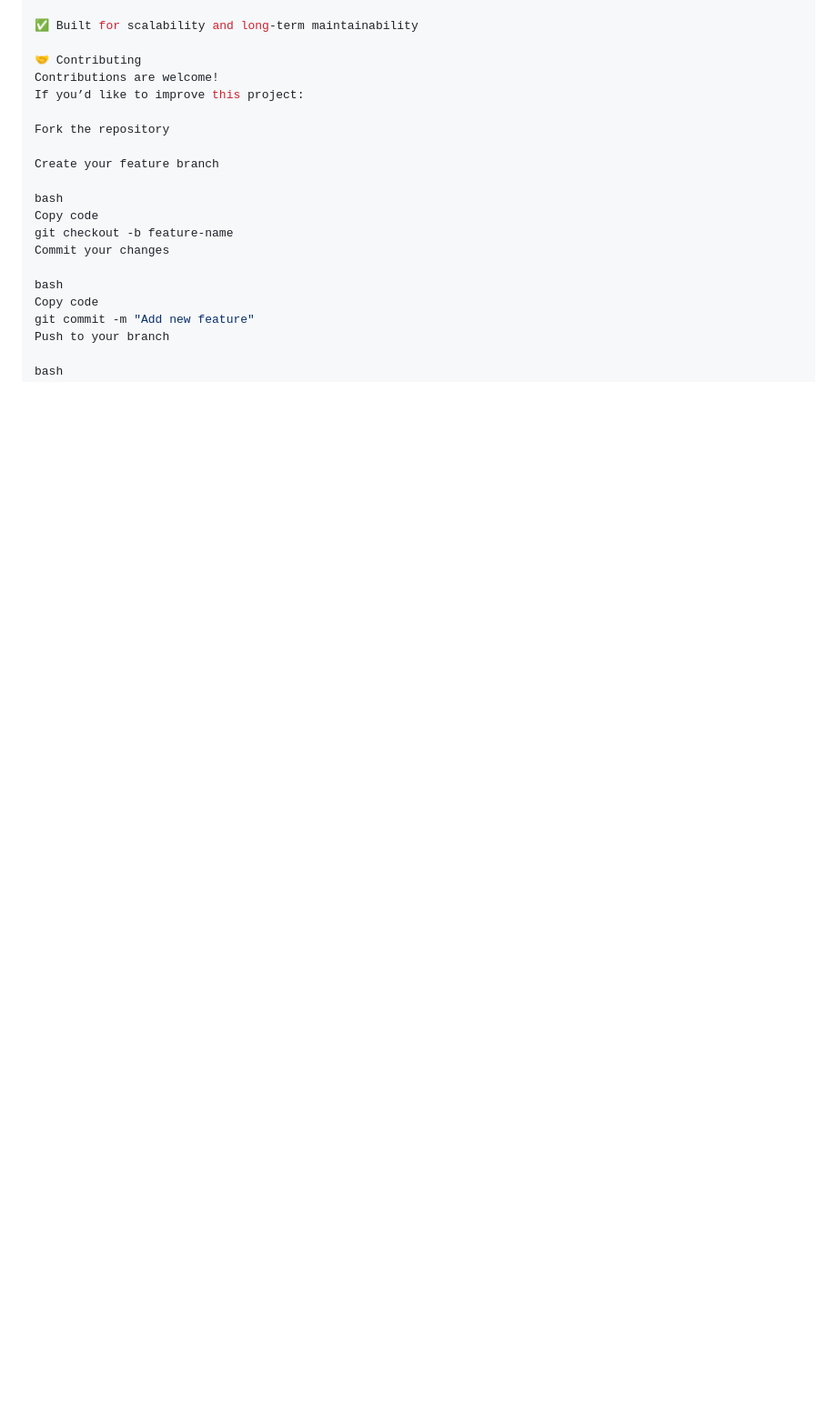
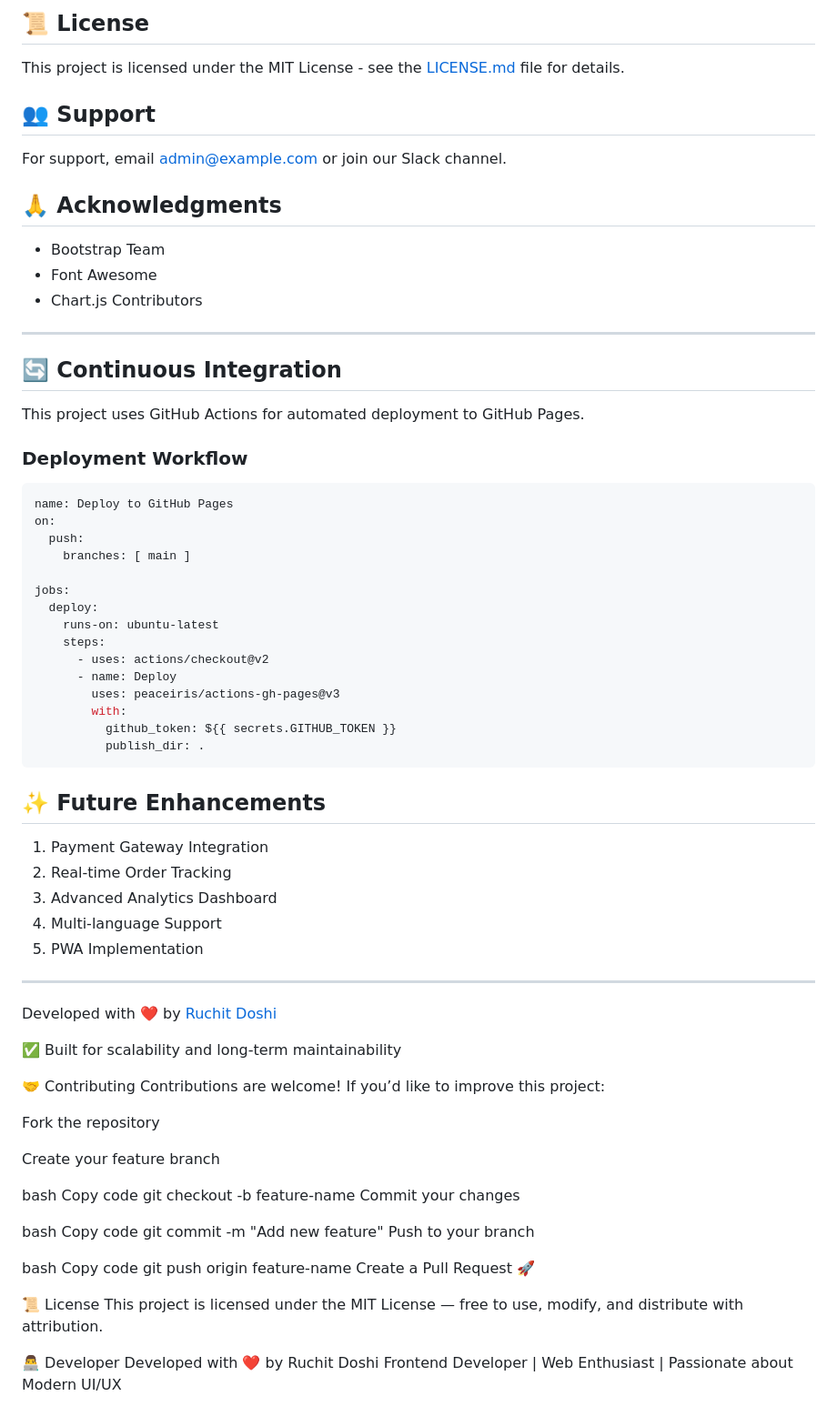
Before and after one commit to RuchitDoshi30/saree-shop, a Markdown page: README.md, the part around one of its changes. Shown at 91% size. GitHub-like rendering; blank space fills up the shorter version.

````diff
--- a/README.md
+++ b/README.md
@@ -100,3 +200,54 @@ saree-shop/
+## 📜 License
+
+This project is licensed under the MIT License - see the [LICENSE.md](LICENSE.md) file for details.
+
+## 👥 Support
+
+For support, email admin@example.com or join our Slack channel.
+
+## 🙏 Acknowledgments
+
+- Bootstrap Team
+- Font Awesome
+- Chart.js Contributors
+
+---
+
+## 🔄 Continuous Integration
+
+This project uses GitHub Actions for automated deployment to GitHub Pages.
+
+### Deployment Workflow
+
+```yaml
+name: Deploy to GitHub Pages
+on:
+  push:
+    branches: [ main ]
+
+jobs:
+  deploy:
+    runs-on: ubuntu-latest
+    steps:
+      - uses: actions/checkout@v2
+      - name: Deploy
+        uses: peaceiris/actions-gh-pages@v3
+        with:
+          github_token: ${{ secrets.GITHUB_TOKEN }}
+          publish_dir: .
+```
+
+## ✨ Future Enhancements
+
+1. Payment Gateway Integration
+2. Real-time Order Tracking
+3. Advanced Analytics Dashboard
+4. Multi-language Support
+5. PWA Implementation
+
+---
+
+Developed with ❤️ by [Ruchit Doshi](https://github.com/RuchitDoshi30)
 
 ✅ Built for scalability and long-term maintainability
 
````
Also changed, not shown: other parts of README.md (+122 -22 lines).
